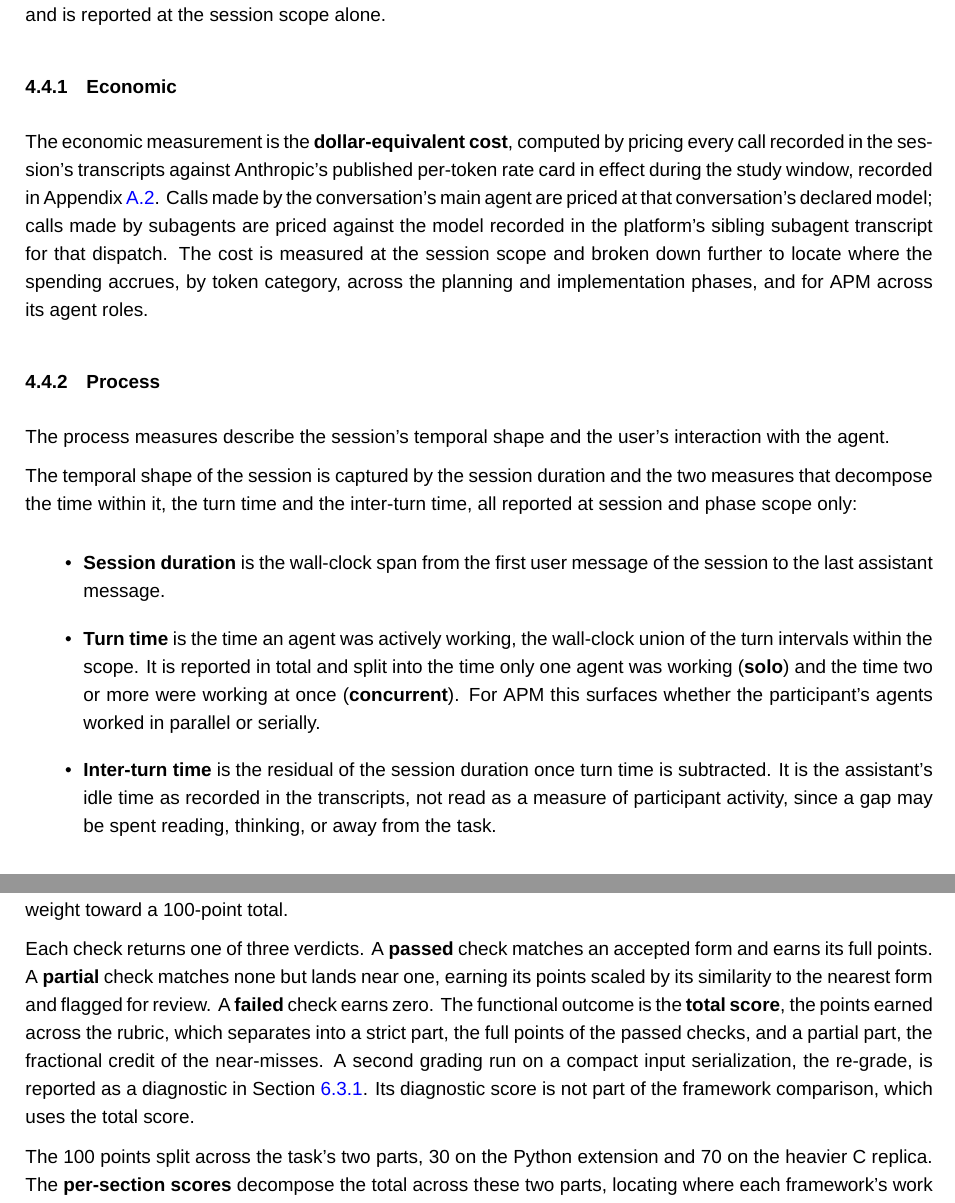
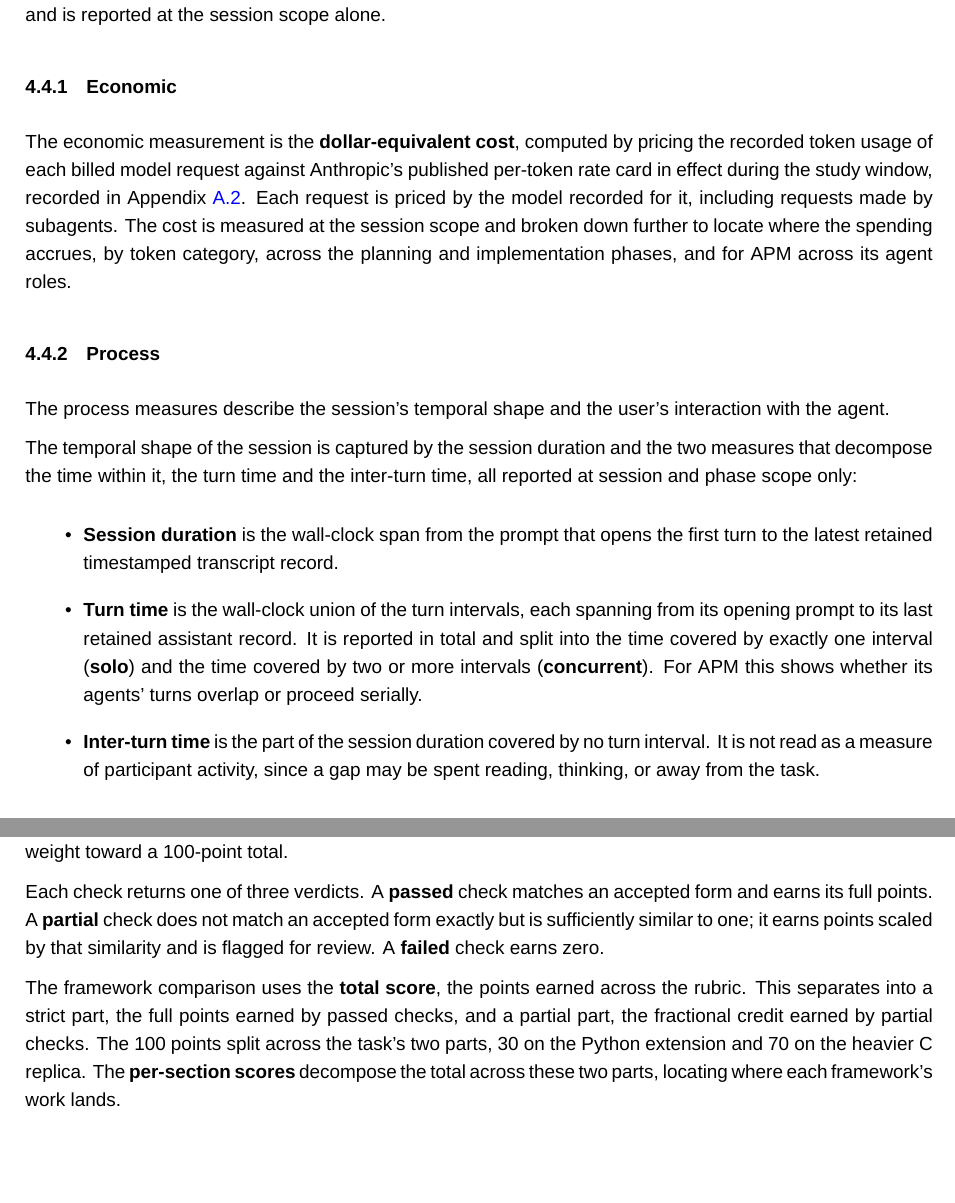
Before and after one commit to sdi2200262/bsc-apm-thesis, a LaTeX thesis (thesis.tex, which reads chapters/evaluation/evaluation.tex): two parts of pages 23 and 24 of 69, joined at a grey line, cut so that both start at the same text, the shorter picture padded with empty space. Compiled offline with XeLaTeX; a missing font is replaced by an installed copy or a similar font.

Commit message:
fix(eval): correct the measurement definitions

```diff
--- a/chapters/evaluation/evaluation.tex
+++ b/chapters/evaluation/evaluation.tex
@@ -75,7 +75,7 @@ Each transcript-derived measurement is computed at more than one scope, a scope
 \subsection{Economic}
 \label{sec:evaluation-measures-economic}
 
-The economic measurement is the \textbf{dollar-equivalent cost}, computed by pricing every call recorded in the session's transcripts against Anthropic's published per-token rate card in effect during the study window, recorded in Appendix~\ref{app:evaluation-rate-card}. Calls made by the conversation's main agent are priced at that conversation's declared model; calls made by subagents are priced against the model recorded in the platform's sibling subagent transcript for that dispatch. The cost is measured at the session scope and broken down further to locate where the spending accrues, by token category, across the planning and implementation phases, and for APM across its agent roles.
+The economic measurement is the \textbf{dollar-equivalent cost}, computed by pricing the recorded token usage of each billed model request against Anthropic's published per-token rate card in effect during the study window, recorded in Appendix~\ref{app:evaluation-rate-card}. Each request is priced by the model recorded for it, including requests made by subagents. The cost is measured at the session scope and broken down further to locate where the spending accrues, by token category, across the planning and implementation phases, and for APM across its agent roles.
 
 \subsection{Process}
 \label{sec:evaluation-measures-process}
@@ -84,9 +84,9 @@ The process measures describe the session's temporal shape and the user's intera
 
 The temporal shape of the session is captured by the session duration and the two measures that decompose the time within it, the turn time and the inter-turn time, all reported at session and phase scope only:
 \begin{itemize}
-    \item \textbf{Session duration} is the wall-clock span from the first user message of the session to the last assistant message.
-    \item \textbf{Turn time} is the time an agent was actively working, the wall-clock union of the turn intervals within the scope. It is reported in total and split into the time only one agent was working (\textbf{solo}) and the time two or more were working at once (\textbf{concurrent}). For APM this surfaces whether the participant's agents worked in parallel or serially.
-    \item \textbf{Inter-turn time} is the residual of the session duration once turn time is subtracted. It is the assistant's idle time as recorded in the transcripts, not read as a measure of participant activity, since a gap may be spent reading, thinking, or away from the task.
+    \item \textbf{Session duration} is the wall-clock span from the prompt that opens the first turn to the latest retained timestamped transcript record.
+    \item \textbf{Turn time} is the wall-clock union of the turn intervals, each spanning from its opening prompt to its last retained assistant record. It is reported in total and split into the time covered by exactly one interval (\textbf{solo}) and the time covered by two or more intervals (\textbf{concurrent}). For APM this shows whether its agents' turns overlap or proceed serially.
+    \item \textbf{Inter-turn time} is the part of the session duration covered by no turn interval. It is not read as a measure of participant activity, since a gap may be spent reading, thinking, or away from the task.
 \end{itemize}
 
 The interaction shape is captured through two forms of user input:
@@ -113,9 +113,9 @@ Unlike the temporal measures, the turn-prompt measures are also reported at role
 
 The functional dimension is scored by an automated grader that runs a fixed rubric of behavioural assertions against each submission. The grader observes only the running server's responses and the compiled C binary, never the participant's source, so it is indifferent to how the solution is built. It runs each submission against an equivalent environment, the same platform seeded afresh to exercise the behaviours under test. The rubric is a fixed set of ninety atomic checks, each testing one expected behaviour and carrying a calibrated point weight toward a 100-point total.
 
-Each check returns one of three verdicts. A \textbf{passed} check matches an accepted form and earns its full points. A \textbf{partial} check matches none but lands near one, earning its points scaled by its similarity to the nearest form and flagged for review. A \textbf{failed} check earns zero. The functional outcome is the \textbf{total score}, the points earned across the rubric, which separates into a strict part, the full points of the passed checks, and a partial part, the fractional credit of the near-misses. A second grading run on a compact input serialization, the re-grade, is reported as a diagnostic in Section~\ref{sec:discussions-grading-blackbox}. Its diagnostic score is not part of the framework comparison, which uses the total score.
+Each check returns one of three verdicts. A \textbf{passed} check matches an accepted form and earns its full points. A \textbf{partial} check does not match an accepted form exactly but is sufficiently similar to one; it earns points scaled by that similarity and is flagged for review. A \textbf{failed} check earns zero.
 
-The 100 points split across the task's two parts, 30 on the Python extension and 70 on the heavier C replica. The \textbf{per-section scores} decompose the total across these two parts, locating where each framework's work lands.
+The framework comparison uses the \textbf{total score}, the points earned across the rubric. This separates into a strict part, the full points earned by passed checks, and a partial part, the fractional credit earned by partial checks. The 100 points split across the task's two parts, 30 on the Python extension and 70 on the heavier C replica. The \textbf{per-section scores} decompose the total across these two parts, locating where each framework's work lands.
 
 \subsection{Perception}
 \label{sec:evaluation-measures-perception}
```
Also changed, not shown: chapters/evaluation/evaluation.tex (2 more changed lines).
